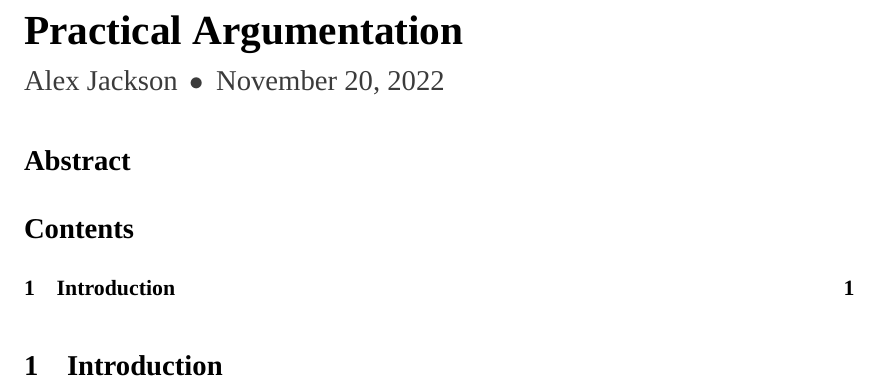
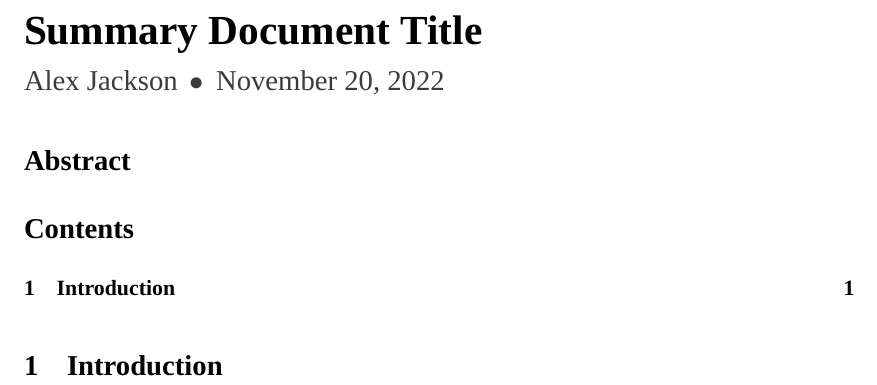
Before and after one commit to alexjackson1/summary-doc, a LaTeX document (summary.tex): part of the page, cut at the place of the change. Compiled offline with XeLaTeX; a missing font is replaced by an installed copy or a similar font.

Commit message:
Rename main document

```diff
--- a/arg.tex
+++ b/summary.tex
@@ -1,7 +1,7 @@
 \documentclass{summary}
 
 % Metadata
-\title{Practical Argumentation}
+\title{Summary Document Title}
 \author{Alex Jackson}
 
 % External Resources
```
Also changed, not shown: 2 other files.
